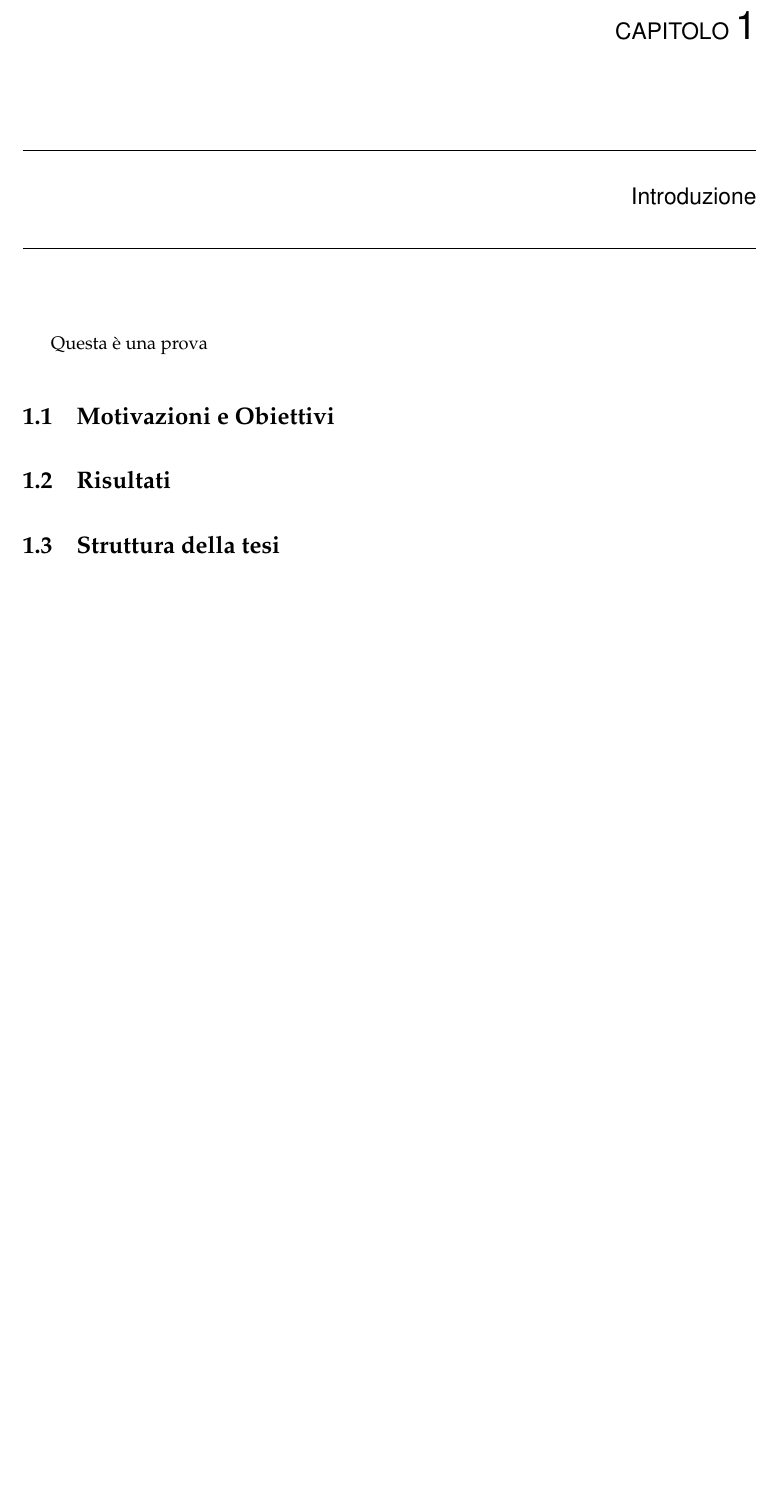
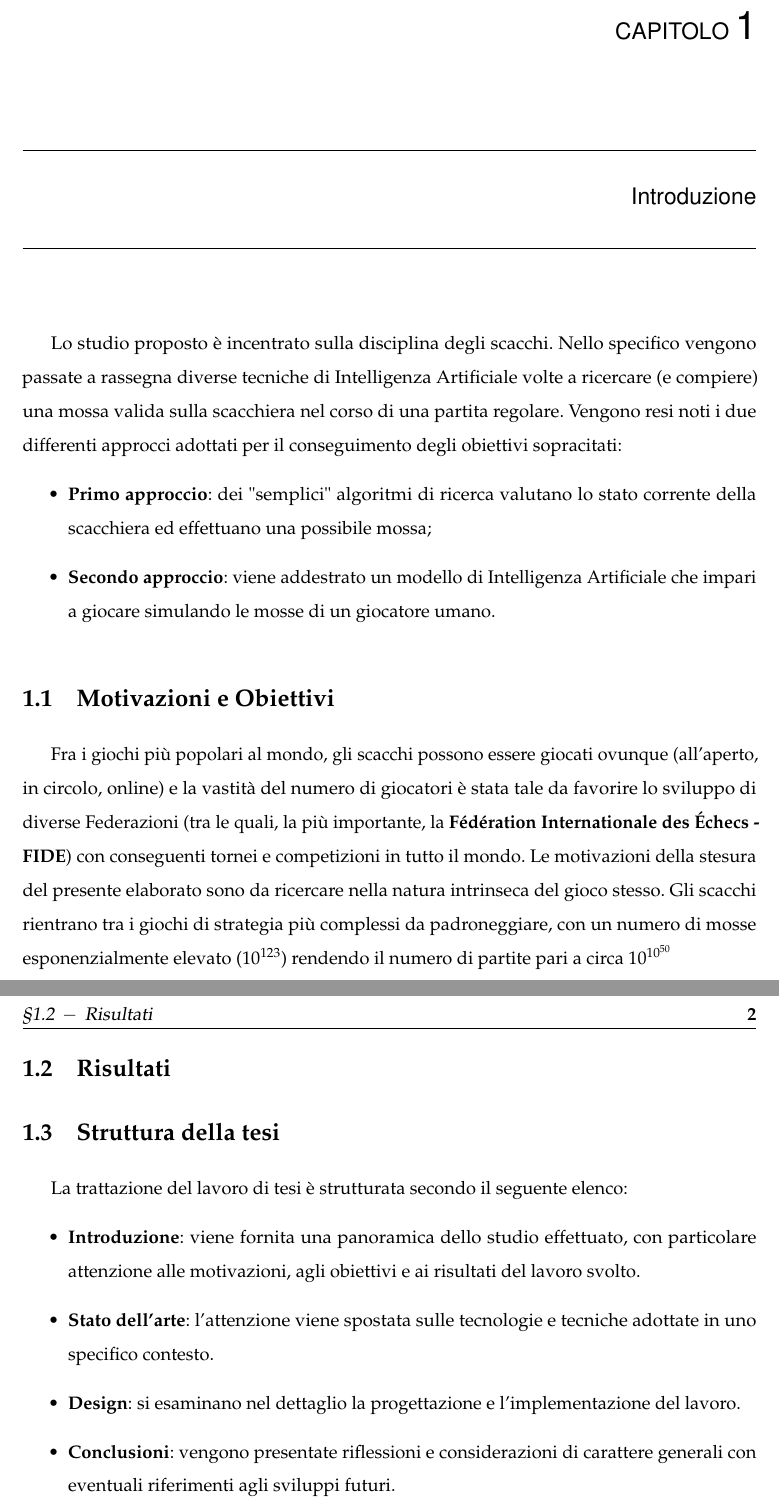
Before and after one commit to Shadypio/Computational_Chess, a LaTeX book (tesi.tex, which reads capitoli/introduzione.tex): part of page 7 of 11 before the commit and two parts of pages 7 and 8 of 12 after it, the two joined at a grey line, cut so that both start at the same text, the shorter picture padded with empty space. Compiled offline with pdfLaTeX.

Commit message:
Abbozzata introduzione

```diff
--- a/capitoli/introduzione.tex
+++ b/capitoli/introduzione.tex
@@ -1,12 +1,35 @@
 \phantomsection
 %\addcontentsline{toc}{chapter}{Introduzione}
 \chapter{Introduzione}
-Questa è una prova
+Lo studio proposto è incentrato sulla disciplina degli scacchi. Nello specifico vengono passate a rassegna diverse tecniche di
+Intelligenza Artificiale volte a ricercare (e compiere) una mossa valida sulla scacchiera nel corso di una partita regolare.
+Vengono resi noti i due differenti approcci adottati per il conseguimento degli obiettivi sopracitati:
+\begin{itemize}
+    \item \textbf{Primo approccio}: dei "semplici" algoritmi di ricerca valutano lo stato corrente della scacchiera ed effettuano una
+    possibile mossa;
+    \item \textbf{Secondo approccio}: viene addestrato un modello di Intelligenza Artificiale che impari a giocare simulando le
+    mosse di un giocatore umano.
+\end{itemize}
 \markboth{Introduzione}{}
 % [titolo ridotto se non ci dovesse stare] {titolo completo}
 
 \section{Motivazioni e Obiettivi} %\label{1sec:scopo}
+Fra i giochi più popolari al mondo, gli scacchi possono essere giocati ovunque (all'aperto, in circolo, online) e la vastità del numero di
+giocatori è stata tale da favorire lo sviluppo di diverse Federazioni (tra le quali, la più importante, la
+\textbf{Fédération Internationale des Échecs - FIDE}) con conseguenti tornei e competizioni in tutto il mondo.
+Le motivazioni della stesura del presente elaborato sono da ricercare nella natura intrinseca del gioco stesso. Gli scacchi rientrano
+tra i giochi di strategia più complessi da padroneggiare, con un numero di mosse esponenzialmente elevato ($10^{123}$) rendendo il numero
+di partite pari a circa $10^{10^{50}}$
 
 \section{Risultati}
 
 \section{Struttura della tesi}
+La trattazione del lavoro di tesi è strutturata secondo il seguente elenco:
+\begin{itemize}
+    \item \textbf{Introduzione}: viene fornita una panoramica dello studio effettuato, con particolare attenzione alle motivazioni,
+    agli obiettivi e ai risultati del lavoro svolto.
+    \item \textbf{Stato dell'arte}: l'attenzione viene spostata sulle tecnologie e tecniche adottate in uno specifico contesto.
+    \item \textbf{Design}: si esaminano nel dettaglio la progettazione e l'implementazione del lavoro.
+    \item \textbf{Conclusioni}: vengono presentate riflessioni e considerazioni di carattere generali con eventuali riferimenti
+    agli sviluppi futuri.
+\end{itemize}
```
Also changed, not shown: capitoli/design.tex (+1 -1 lines), tesi.pdf.
